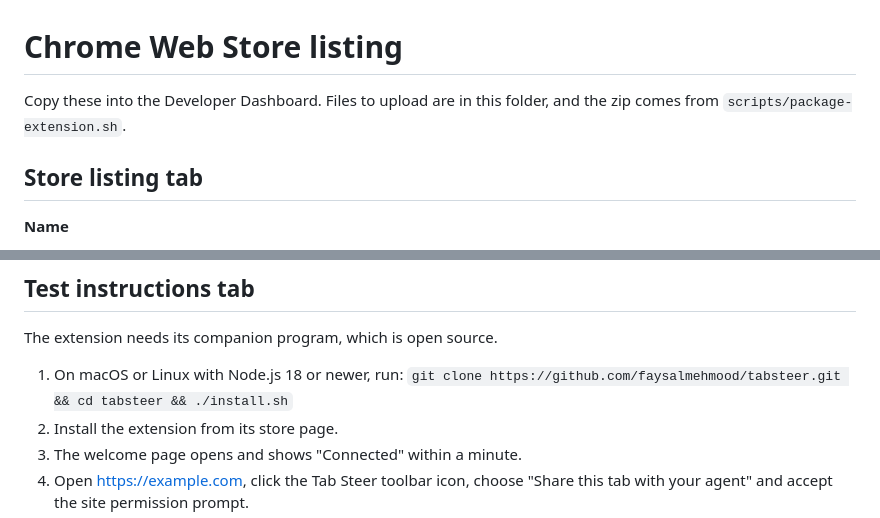
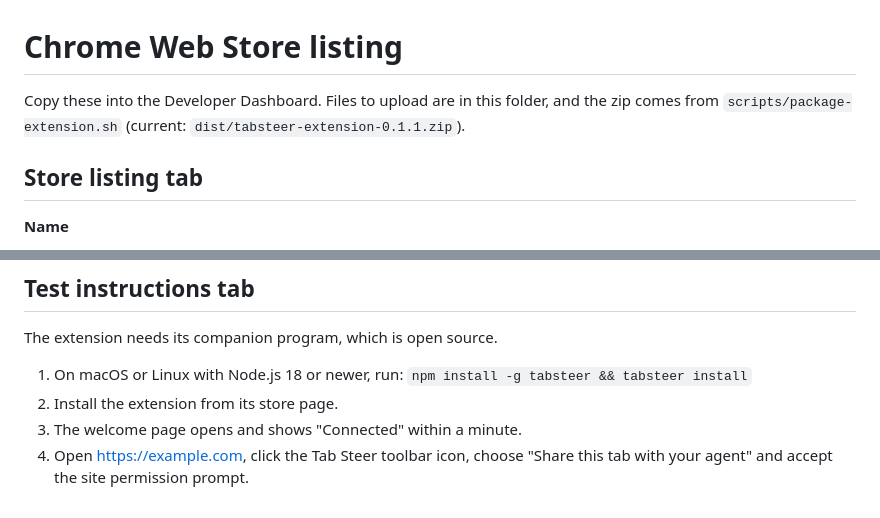
Before and after one commit to faysalmehmood/tabsteer, a Markdown page: store/listing.md, 2 parts joined by grey strips. Rendered like a GitHub page.

```diff
--- a/store/listing.md
+++ b/store/listing.md
@@ -1,7 +1,7 @@
 # Chrome Web Store listing
 
 Copy these into the Developer Dashboard. Files to upload are in this folder,
-and the zip comes from `scripts/package-extension.sh`.
+and the zip comes from `scripts/package-extension.sh` (current: `dist/tabsteer-extension-0.1.1.zip`).
 
 ## Store listing tab
 
@@ -104,7 +104,7 @@ https://tabsteer.conceptlix.com/privacy.html
 The extension needs its companion program, which is open source.
 
 1. On macOS or Linux with Node.js 18 or newer, run:
-   `git clone https://github.com/faysalmehmood/tabsteer.git && cd tabsteer && ./install.sh`
+   `npm install -g tabsteer && tabsteer install`
 2. Install the extension from its store page.
 3. The welcome page opens and shows "Connected" within a minute.
 4. Open https://example.com, click the Tab Steer toolbar icon, choose "Share this tab with your agent" and accept the site permission prompt.
```
Also changed, not shown: README.md (+1 -1 lines), store/screenshot-2.png, 7 other files.
